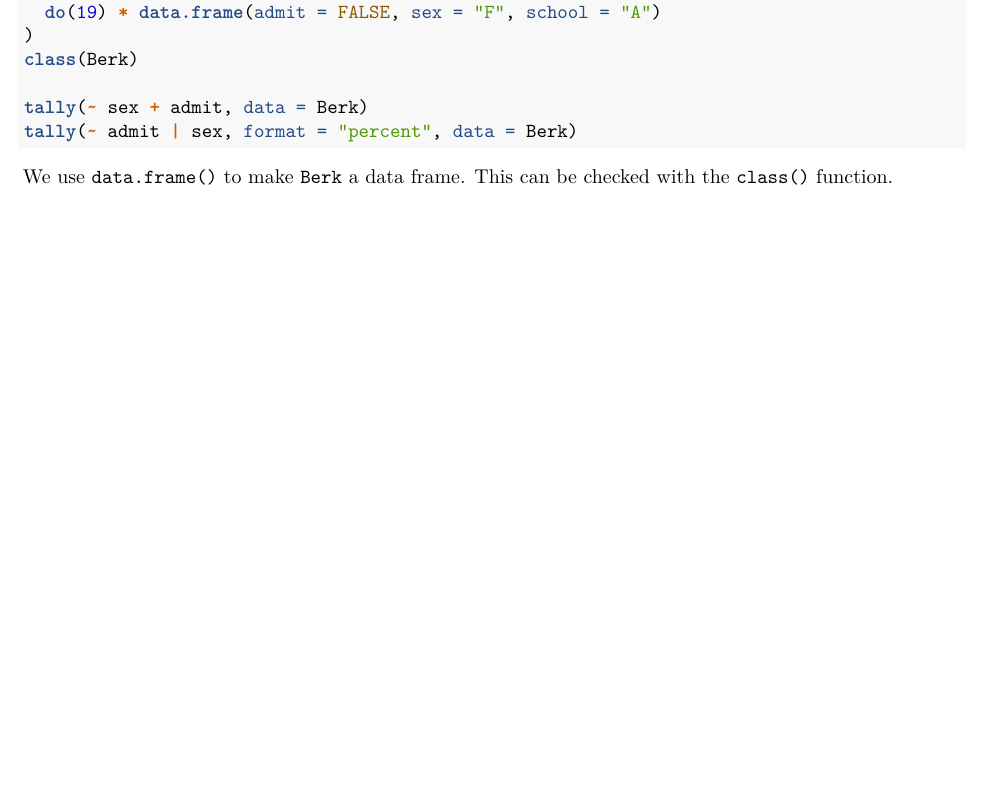
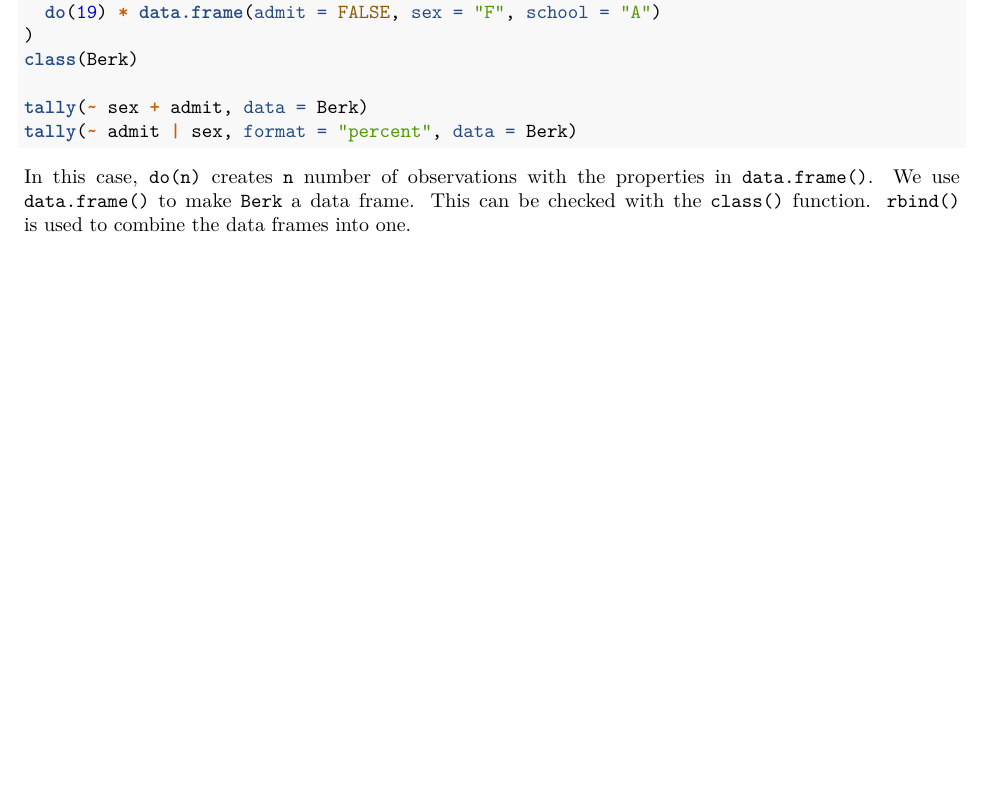
Before and after one commit to Amherst-Statistics/IS5inR, an R Markdown document (website/chapterfiles/Chapter03.Rmd): part of page 3 of 3, cut so that both start at the same text, the shorter picture padded with empty space. Rendered offline with R 4.5, knitr and Pandoc, then LaTeX, with nearby package versions; the code chunks are not run, so their results and figures are left out.

Commit message:
updated do() description

````diff
--- a/website/chapterfiles/Chapter03.Rmd
+++ b/website/chapterfiles/Chapter03.Rmd
@@ -177,4 +177,4 @@ tally(~ sex + admit, data = Berk)
 tally(~ admit | sex, format = "percent", data = Berk)
 ```
 
-We use `data.frame()` to make `Berk` a data frame. This can be checked with the `class()` function.
+In this case, `do(n)` creates `n` number of observations with the properties in `data.frame()`. We use `data.frame()` to make `Berk` a data frame. This can be checked with the `class()` function.  `rbind()` is used to combine the data frames into one.
````
